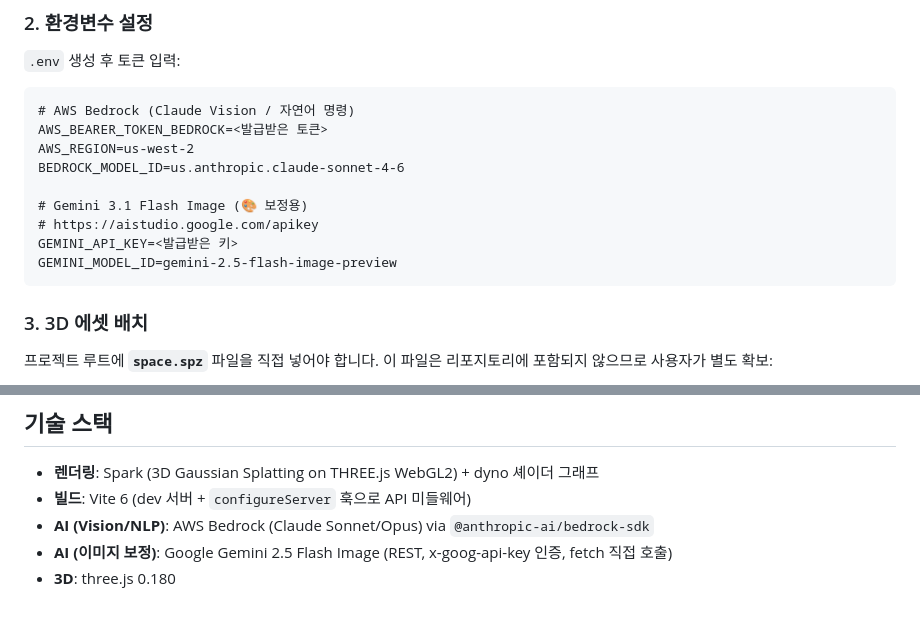
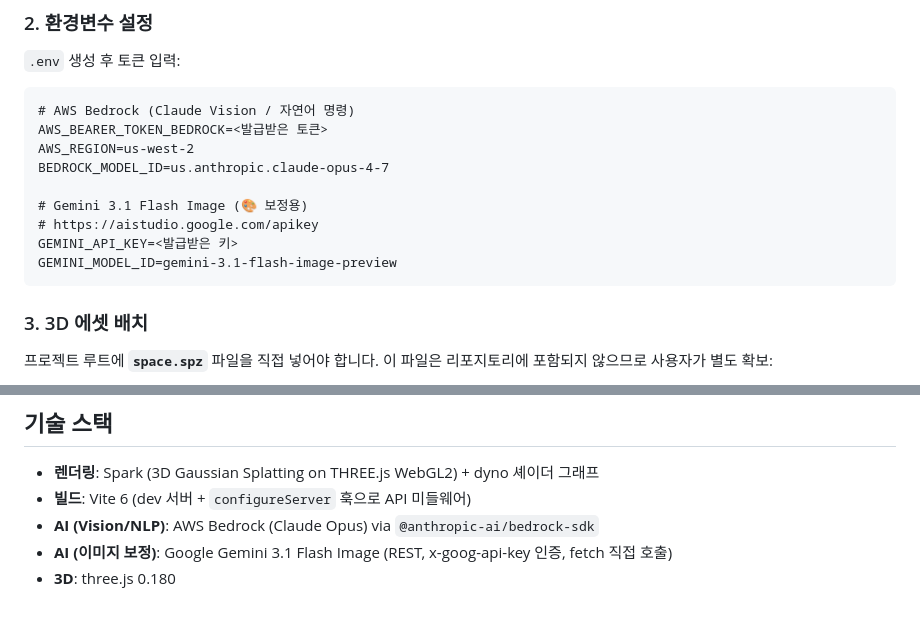
Before and after one commit to sung-young-fnf/3D_project, a Markdown page: README.md, 2 parts joined by grey strips. Rendered like a GitHub page.

Commit message:
Fix: README 수정

````diff
--- a/README.md
+++ b/README.md
@@ -32,12 +32,12 @@ cd ..
 # AWS Bedrock (Claude Vision / 자연어 명령)
 AWS_BEARER_TOKEN_BEDROCK=<발급받은 토큰>
 AWS_REGION=us-west-2
-BEDROCK_MODEL_ID=us.anthropic.claude-sonnet-4-6
+BEDROCK_MODEL_ID=us.anthropic.claude-opus-4-7
 
 # Gemini 3.1 Flash Image (🎨 보정용)
 # https://aistudio.google.com/apikey
 GEMINI_API_KEY=<발급받은 키>
-GEMINI_MODEL_ID=gemini-2.5-flash-image-preview
+GEMINI_MODEL_ID=gemini-3.1-flash-image-preview
 ```
 
 ### 3. 3D 에셋 배치
@@ -155,6 +155,6 @@ npx vite --port 8080
 
 - **렌더링**: Spark (3D Gaussian Splatting on THREE.js WebGL2) + dyno 셰이더 그래프
 - **빌드**: Vite 6 (dev 서버 + `configureServer` 훅으로 API 미들웨어)
-- **AI (Vision/NLP)**: AWS Bedrock (Claude Sonnet/Opus) via `@anthropic-ai/bedrock-sdk`
-- **AI (이미지 보정)**: Google Gemini 2.5 Flash Image (REST, x-goog-api-key 인증, fetch 직접 호출)
+- **AI (Vision/NLP)**: AWS Bedrock (Claude Opus) via `@anthropic-ai/bedrock-sdk`
+- **AI (이미지 보정)**: Google Gemini 3.1 Flash Image (REST, x-goog-api-key 인증, fetch 직접 호출)
 - **3D**: three.js 0.180
````
